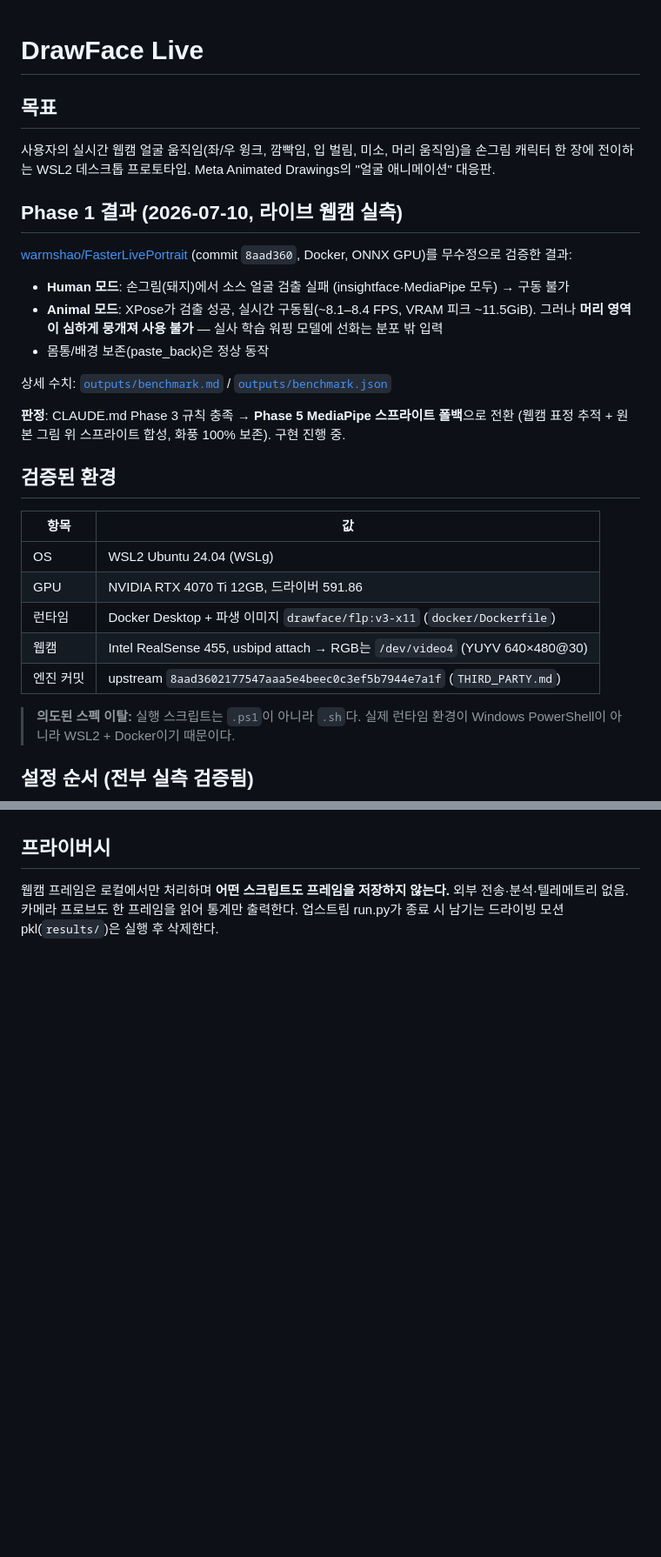
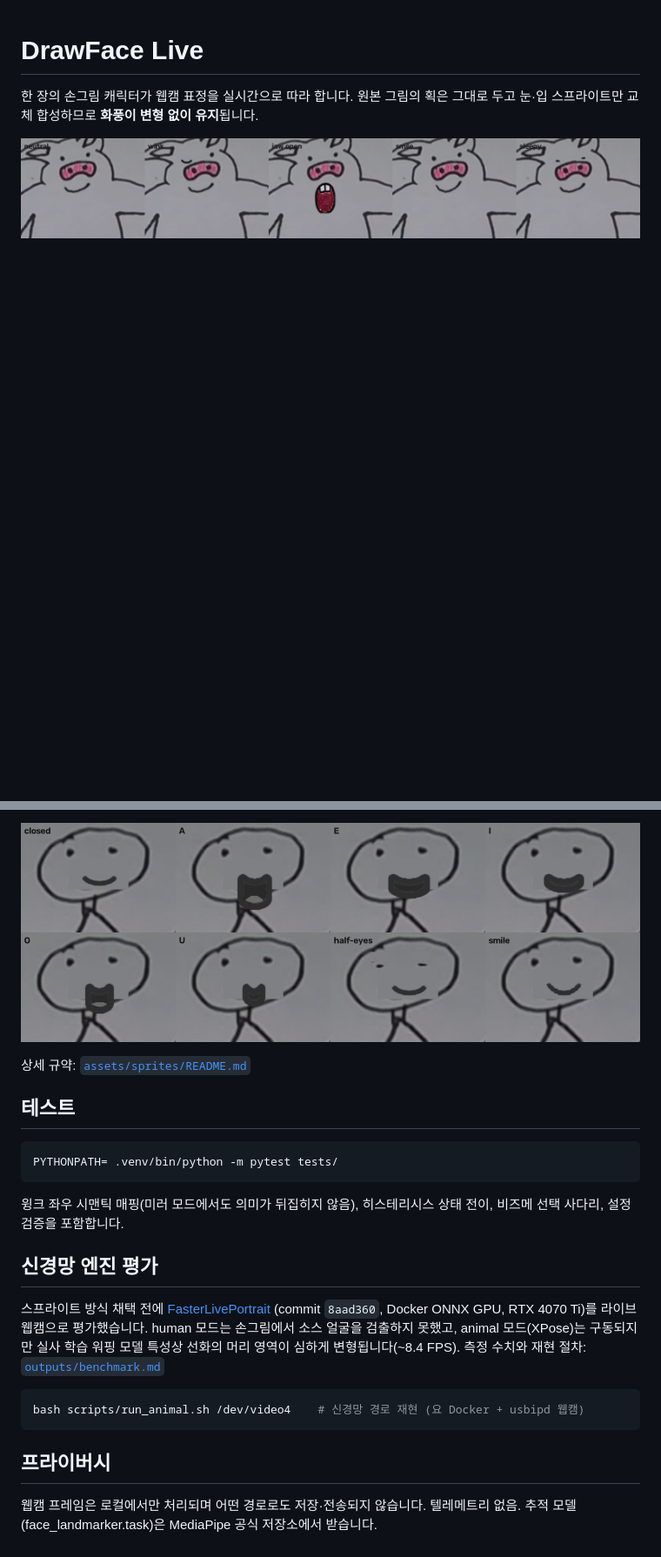
Before and after one commit to ingon1026/drawface-live, a Markdown page: README.md, 2 parts joined by grey strips. Shown at 87% size. Rendered like a GitHub page; pictures changed too: docs/img/pig_states.png (added), docs/img/stick_auto.png (added); blank space fills up the shorter version.

````diff
--- a/README.md
+++ b/README.md
@@ -1,38 +1,7 @@
 # DrawFace Live
 
-## 목표
+한 장의 손그림 캐릭터가 웹캠 표정을 실시간으로 따라 합니다. 원본 그림의 획은 그대로 두고
+눈·입 스프라이트만 교체 합성하므로 **화풍이 변형 없이 유지**됩니다.
 
-사용자의 실시간 웹캠 얼굴 움직임(좌/우 윙크, 깜빡임, 입 벌림, 미소, 머리 움직임)을
-손그림 캐릭터 한 장에 전이하는 WSL2 데스크톱 프로토타입.
-Meta Animated Drawings의 "얼굴 애니메이션" 대응판.
+![표정 상태](docs/img/pig_states.png)
 
-## Phase 1 결과 (2026-07-10, 라이브 웹캠 실측)
-
-[warmshao/FasterLivePortrait](https://github.com/warmshao/FasterLivePortrait)
-(commit `8aad360`, Docker, ONNX GPU)를 무수정으로 검증한 결과:
-
-- **Human 모드**: 손그림(돼지)에서 소스 얼굴 검출 실패 (insightface·MediaPipe 모두) → 구동 불가
-- **Animal 모드**: XPose가 검출 성공, 실시간 구동됨(~8.1–8.4 FPS, VRAM 피크 ~11.5GiB).
-  그러나 **머리 영역이 심하게 뭉개져 사용 불가** — 실사 학습 워핑 모델에 선화는 분포 밖 입력
-- 몸통/배경 보존(paste_back)은 정상 동작
-
-상세 수치: [`outputs/benchmark.md`](outputs/benchmark.md) / [`outputs/benchmark.json`](outputs/benchmark.json)
-
-**판정**: CLAUDE.md Phase 3 규칙 충족 → **Phase 5 MediaPipe 스프라이트 폴백**으로 전환
-(웹캠 표정 추적 + 원본 그림 위 스프라이트 합성, 화풍 100% 보존). 구현 진행 중.
-
-## 검증된 환경
-
-| 항목 | 값 |
-| --- | --- |
-| OS | WSL2 Ubuntu 24.04 (WSLg) |
-| GPU | NVIDIA RTX 4070 Ti 12GB, 드라이버 591.86 |
-| 런타임 | Docker Desktop + 파생 이미지 `drawface/flp:v3-x11` (`docker/Dockerfile`) |
-| 웹캠 | Intel RealSense 455, usbipd attach → RGB는 `/dev/video4` (YUYV 640×480@30) |
-| 엔진 커밋 | upstream `8aad3602177547aaa5e4beec0c3ef5b7944e7a1f` (`THIRD_PARTY.md`) |
-
-> **의도된 스펙 이탈:** 실행 스크립트는 `.ps1`이 아니라 `.sh`다.
-> 실제 런타임 환경이 Windows PowerShell이 아니라 WSL2 + Docker이기 때문이다.
-
-## 설정 순서 (전부 실측 검증됨)
-
@@ -91,6 +80,29 @@ PYTHONPATH= .venv/bin/python -m app.main  # configs/app.yaml 기반 실행
+![stick 자동 파생](docs/img/stick_auto.png)
+
+상세 규약: [`assets/sprites/README.md`](assets/sprites/README.md)
+
+## 테스트
+
+```bash
+PYTHONPATH= .venv/bin/python -m pytest tests/
+```
+
+윙크 좌우 시맨틱 매핑(미러 모드에서도 의미가 뒤집히지 않음), 히스테리시스 상태 전이,
+비즈메 선택 사다리, 설정 검증을 포함합니다.
+
+## 신경망 엔진 평가
+
+스프라이트 방식 채택 전에 [FasterLivePortrait](https://github.com/warmshao/FasterLivePortrait)
+(commit `8aad360`, Docker ONNX GPU, RTX 4070 Ti)를 라이브 웹캠으로 평가했습니다.
+human 모드는 손그림에서 소스 얼굴을 검출하지 못했고, animal 모드(XPose)는 구동되지만
+실사 학습 워핑 모델 특성상 선화의 머리 영역이 심하게 변형됩니다(~8.4 FPS).
+측정 수치와 재현 절차: [`outputs/benchmark.md`](outputs/benchmark.md)
+
+```bash
+bash scripts/run_animal.sh /dev/video4    # 신경망 경로 재현 (요 Docker + usbipd 웹캠)
+```
 
 ## 프라이버시
 
-웹캠 프레임은 로컬에서만 처리하며 **어떤 스크립트도 프레임을 저장하지 않는다.**
-외부 전송·분석·텔레메트리 없음. 카메라 프로브도 한 프레임을 읽어 통계만 출력한다.
-업스트림 run.py가 종료 시 남기는 드라이빙 모션 pkl(`results/`)은 실행 후 삭제한다.
+웹캠 프레임은 로컬에서만 처리되며 어떤 경로로도 저장·전송되지 않습니다.
+텔레메트리 없음. 추적 모델(face_landmarker.task)은 MediaPipe 공식 저장소에서 받습니다.
````
Also changed, not shown: other parts of README.md (+62 -42 lines), docs/img/auto_visemes.png (added).
